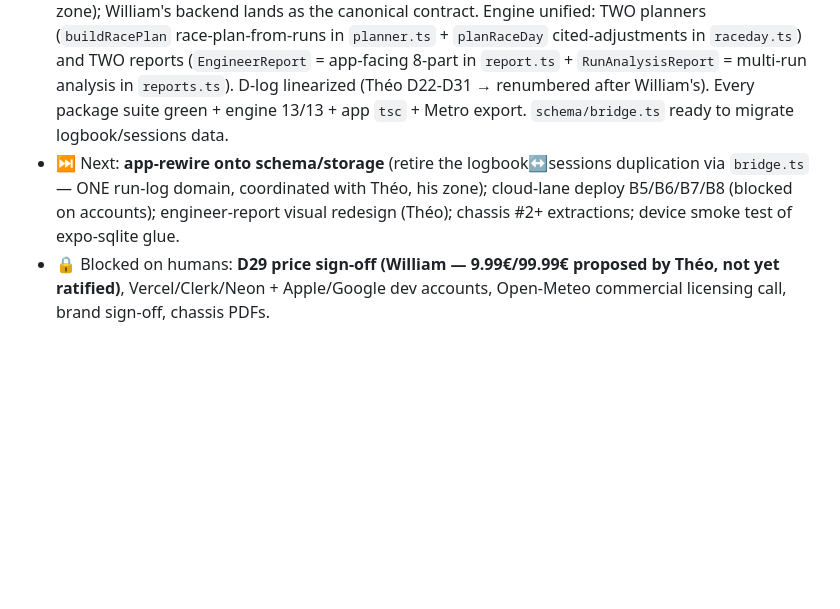
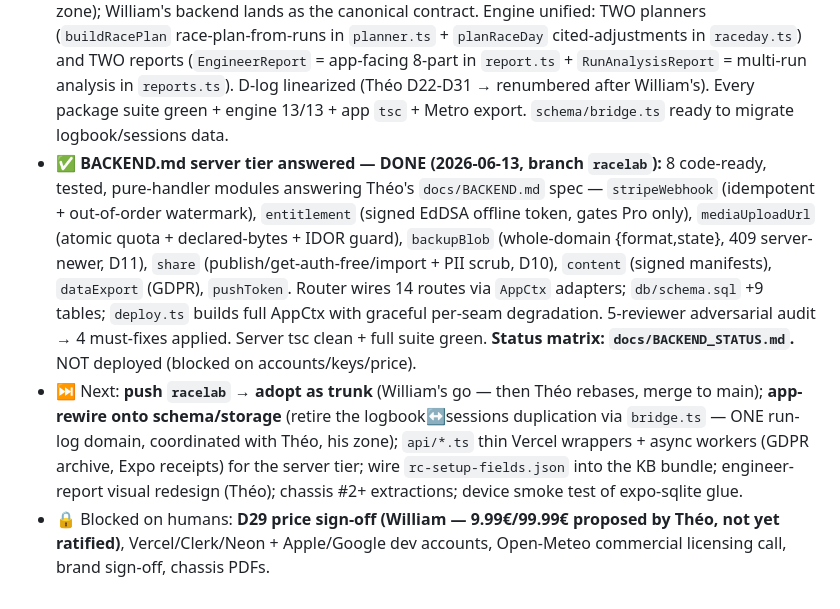
Before and after one commit to theoseleve-glitch/hackaton2026, a Markdown page: RaceLab/CLAUDE.md, the part around the change. Rendered like a GitHub page; blank space fills up the shorter version.

```diff
--- a/RaceLab/CLAUDE.md
+++ b/RaceLab/CLAUDE.md
@@ -46,5 +46,6 @@ Answer three questions and act on at least one:
 - ✅ **Théo's app-tier packages:** `logbook` v2 (runs + `compareRuns` + report bridge, format-2 migration), `tracks` (corner-by-corner + traits + records), `strategy` (TIME-first pit/stint plans, tyre-cliff), `garage` (multi-car typology → sheet labels), engine `buildRacePlan` + `generic-offroad` template + `driving-tips`. All suites green.
 - ✅ **William's backend tier shipped (D26–D31 William log, ~900 tests):** `schema` (the unified domain keystone every package + the app's future data layer target; `bridge.ts` lifts BOTH logbook & sessions into one canonical RunEntry), `storage` (repos + same-transaction outbox + quarantine + idempotent migration), `weather` (Open-Meteo, offline backfill), `speedhive` (unofficial MYLAPS adapter), `account` + `server/` (15-day trial, external-web subscribe — NO IAP, deletion + tombstone; code-ready, NOT deployed), `kb` validators + `registry.json` (11-entry 1/8 TT class) + `classes/`, engine overhaul (history re-ranking, `proposePlan` one-at-a-time, `analyzeRuns`, `planRaceDay`; 13/13 eval). `CONTRACTS.md` at repo root = the frontend border.
 - ✅ **B0 unification merge — DONE (2026-06-13, branch `racelab`):** both branches merged into ONE both teams base on. Théo's app + app-tier packages stay LIVE and untouched (zero churn to his zone); William's backend lands as the canonical contract. Engine unified: TWO planners (`buildRacePlan` race-plan-from-runs in `planner.ts` + `planRaceDay` cited-adjustments in `raceday.ts`) and TWO reports (`EngineerReport` = app-facing 8-part in `report.ts` + `RunAnalysisReport` = multi-run analysis in `reports.ts`). D-log linearized (Théo D22-D31 → renumbered after William's). Every package suite green + engine 13/13 + app `tsc` + Metro export. `schema/bridge.ts` ready to migrate logbook/sessions data.
-- ⏭ Next: **app-rewire onto schema/storage** (retire the logbook↔sessions duplication via `bridge.ts` — ONE run-log domain, coordinated with Théo, his zone); cloud-lane deploy B5/B6/B7/B8 (blocked on accounts); engineer-report visual redesign (Théo); chassis #2+ extractions; device smoke test of expo-sqlite glue.
+- ✅ **BACKEND.md server tier answered — DONE (2026-06-13, branch `racelab`):** 8 code-ready, tested, pure-handler modules answering Théo's `docs/BACKEND.md` spec — `stripeWebhook` (idempotent + out-of-order watermark), `entitlement` (signed EdDSA offline token, gates Pro only), `mediaUploadUrl` (atomic quota + declared-bytes + IDOR guard), `backupBlob` (whole-domain {format,state}, 409 server-newer, D11), `share` (publish/get-auth-free/import + PII scrub, D10), `content` (signed manifests), `dataExport` (GDPR), `pushToken`. Router wires 14 routes via `AppCtx` adapters; `db/schema.sql` +9 tables; `deploy.ts` builds full AppCtx with graceful per-seam degradation. 5-reviewer adversarial audit → 4 must-fixes applied. Server tsc clean + full suite green. **Status matrix: `docs/BACKEND_STATUS.md`.** NOT deployed (blocked on accounts/keys/price).
+- ⏭ Next: **push `racelab` → adopt as trunk** (William's go — then Théo rebases, merge to main); **app-rewire onto schema/storage** (retire the logbook↔sessions duplication via `bridge.ts` — ONE run-log domain, coordinated with Théo, his zone); `api/*.ts` thin Vercel wrappers + async workers (GDPR archive, Expo receipts) for the server tier; wire `rc-setup-fields.json` into the KB bundle; engineer-report visual redesign (Théo); chassis #2+ extractions; device smoke test of expo-sqlite glue.
 - 🔒 Blocked on humans: **D29 price sign-off (William — 9.99€/99.99€ proposed by Théo, not yet ratified)**, Vercel/Clerk/Neon + Apple/Google dev accounts, Open-Meteo commercial licensing call, brand sign-off, chassis PDFs.
```
Also changed, not shown: RaceLab/PIT_BOARD.md (+10 -0 lines).
